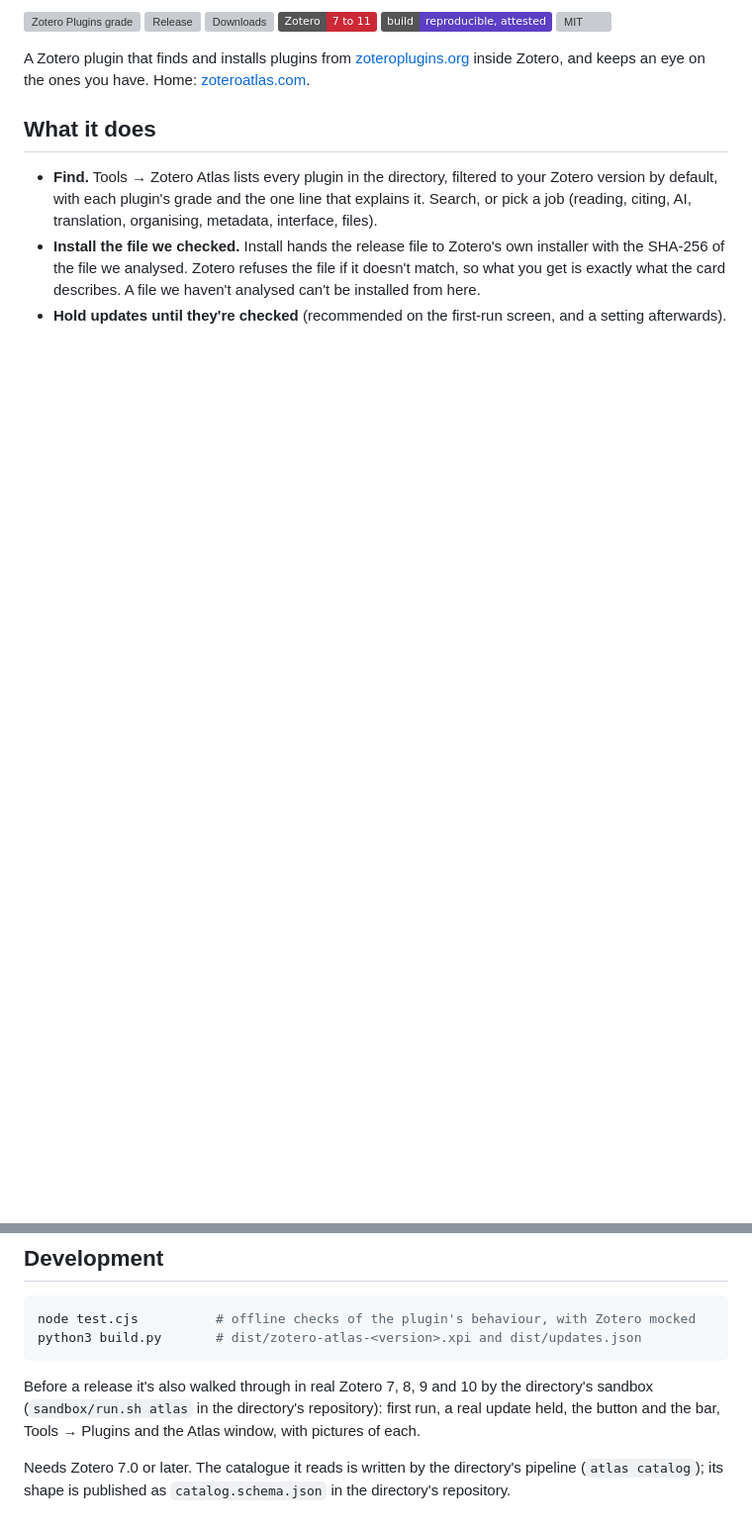
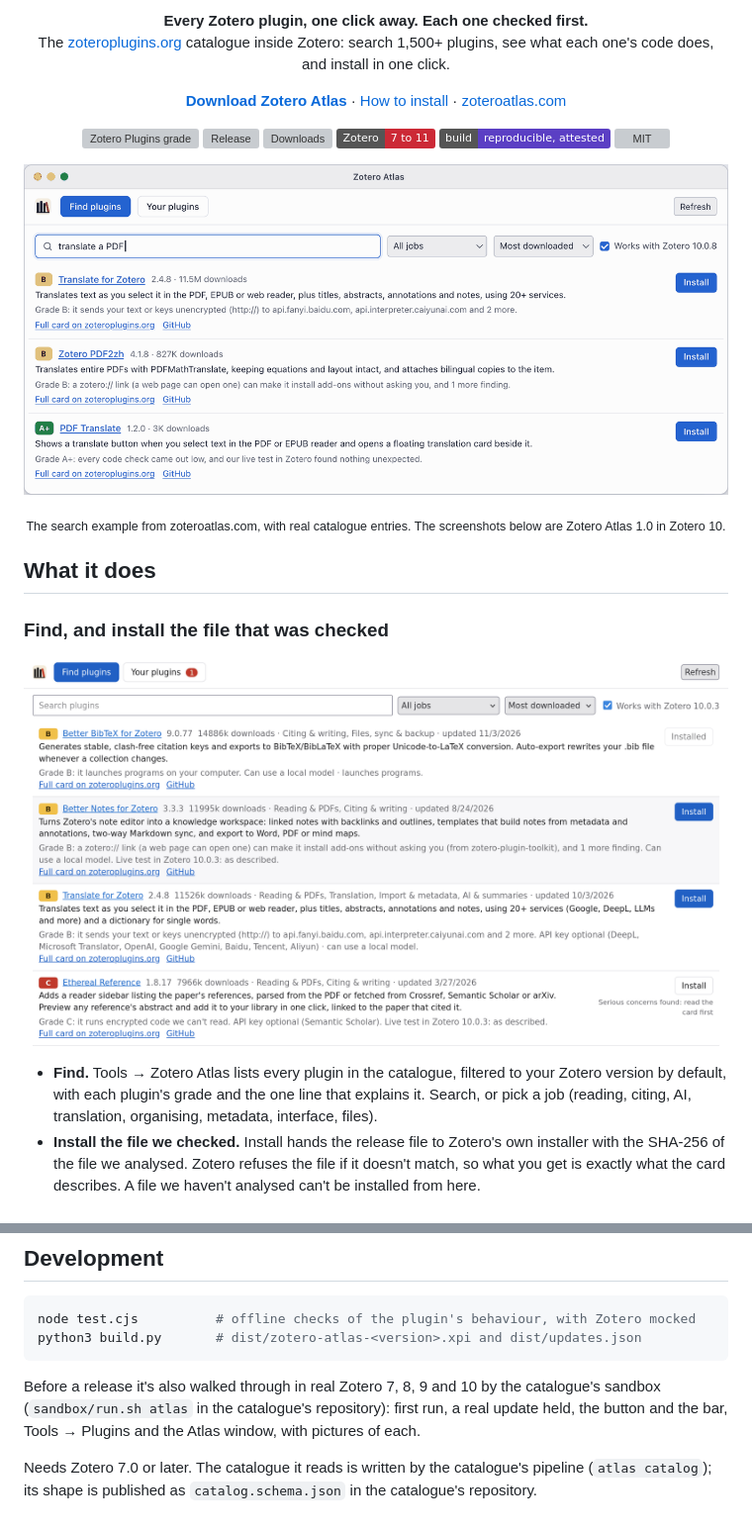
Before and after one commit to iliasbeshimov/zotero-atlas, a Markdown page: README.md, 2 parts joined by grey strips. Shown at 99% size. Rendered like a GitHub page; pictures changed too: docs/readme/find-plugins.png (added), docs/readme/search-demo.gif (added); badges without logos; blank space fills up the shorter version; grey boxes are pictures that could not be loaded.

````diff
--- a/README.md
+++ b/README.md
@@ -4,17 +4,33 @@
 
-[![Zotero Plugins grade](https://zoteroplugins.org/badge/zotero-atlas.svg)](https://zoteroplugins.org/p/zotero-atlas)
-[![Release](https://img.shields.io/github/v/release/iliasbeshimov/zotero-atlas?label=release&color=2f6fdb)](https://github.com/iliasbeshimov/zotero-atlas/releases/latest)
-[![Downloads](https://img.shields.io/github/downloads/iliasbeshimov/zotero-atlas/total?label=downloads&color=3a9e4a)](https://github.com/iliasbeshimov/zotero-atlas/releases)
-[![Works with Zotero 7 to 11](https://img.shields.io/badge/Zotero-7%20to%2011-cc2936)](https://www.zotero.org/download/)
-[![Reproducible build, attested](https://img.shields.io/badge/build-reproducible%2C%20attested-5b3fc4)](#check-what-you-install)
-[![MIT](https://img.shields.io/github/license/iliasbeshimov/zotero-atlas?color=777)](LICENSE)
+<p align="center"><strong>Every Zotero plugin, one click away. Each one checked first.</strong><br>
+The <a href="https://zoteroplugins.org">zoteroplugins.org</a> catalogue inside Zotero: search 1,500+
+plugins, see what each one's code does, and install in one click.</p>
 
-A Zotero plugin that finds and installs plugins from [zoteroplugins.org](https://zoteroplugins.org)
-inside Zotero, and keeps an eye on the ones you have. Home: [zoteroatlas.com](https://zoteroatlas.com).
+<p align="center">
+  <a href="https://zoteroatlas.com/install?start"><strong>Download Zotero Atlas</strong></a> ·
+  <a href="https://zoteroatlas.com/install">How to install</a> ·
+  <a href="https://zoteroatlas.com">zoteroatlas.com</a>
+</p>
+
+<p align="center">
+  <a href="https://zoteroplugins.org/p/zotero-atlas"><img src="https://zoteroplugins.org/badge/zotero-atlas.svg" alt="Zotero Plugins grade"></a>
+  <a href="https://github.com/iliasbeshimov/zotero-atlas/releases/latest"><img src="https://img.shields.io/github/v/release/iliasbeshimov/zotero-atlas?label=release&color=2f6fdb" alt="Release"></a>
+  <a href="https://github.com/iliasbeshimov/zotero-atlas/releases"><img src="https://img.shields.io/github/downloads/iliasbeshimov/zotero-atlas/total?label=downloads&color=3a9e4a" alt="Downloads"></a>
+  <a href="https://www.zotero.org/download/"><img src="https://img.shields.io/badge/Zotero-7%20to%2011-cc2936" alt="Works with Zotero 7 to 11"></a>
+  <a href="#check-what-you-install"><img src="https://img.shields.io/badge/build-reproducible%2C%20attested-5b3fc4" alt="Reproducible build, attested"></a>
+  <a href="LICENSE"><img src="https://img.shields.io/github/license/iliasbeshimov/zotero-atlas?color=777" alt="MIT"></a>
+</p>
+
+<p align="center"><img src="docs/readme/search-demo.gif" width="880" alt="Searching in Zotero Atlas: each result shows the plugin's grade and the reason for it, and C-graded plugins say to read the card first"></p>
+<p align="center"><sub>The search example from zoteroatlas.com, with real catalogue entries. The screenshots below are Zotero Atlas 1.0 in Zotero 10.</sub></p>
 
 ## What it does
 
-- **Find.** Tools → Zotero Atlas lists every plugin in the directory, filtered to your Zotero
+### Find, and install the file that was checked
+
+<p align="center"><img src="docs/readme/find-plugins.png" width="880" alt="Find plugins in Zotero Atlas: the most downloaded plugins that work with this Zotero, each with its grade, the reason, and an Install button"></p>
+
+- **Find.** Tools → Zotero Atlas lists every plugin in the catalogue, filtered to your Zotero
   version by default, with each plugin's grade and the one line that explains it. Search, or
   pick a job (reading, citing, AI, translation, organising, metadata, interface, files).
 - **Install the file we checked.** Install hands the release file to Zotero's own installer with
@@ -125,9 +157,9 @@ node test.cjs          # offline checks of the plugin's behaviour, with Zotero m
 python3 build.py       # dist/zotero-atlas-<version>.xpi and dist/updates.json
 ```
 
-Before a release it's also walked through in real Zotero 7, 8, 9 and 10 by the directory's
-sandbox (`sandbox/run.sh atlas` in the directory's repository): first run, a real update held,
+Before a release it's also walked through in real Zotero 7, 8, 9 and 10 by the catalogue's
+sandbox (`sandbox/run.sh atlas` in the catalogue's repository): first run, a real update held,
 the button and the bar, Tools → Plugins and the Atlas window, with pictures of each.
 
-Needs Zotero 7.0 or later. The catalogue it reads is written by the directory's pipeline
-(`atlas catalog`); its shape is published as `catalog.schema.json` in the directory's repository.
+Needs Zotero 7.0 or later. The catalogue it reads is written by the catalogue's pipeline
+(`atlas catalog`); its shape is published as `catalog.schema.json` in the catalogue's repository.
````
Also changed, not shown: other parts of README.md (+28 -12 lines), docs/readme/first-run.png (added), docs/readme/plugins-window.png (added), docs/readme/your-plugins.png (added).
